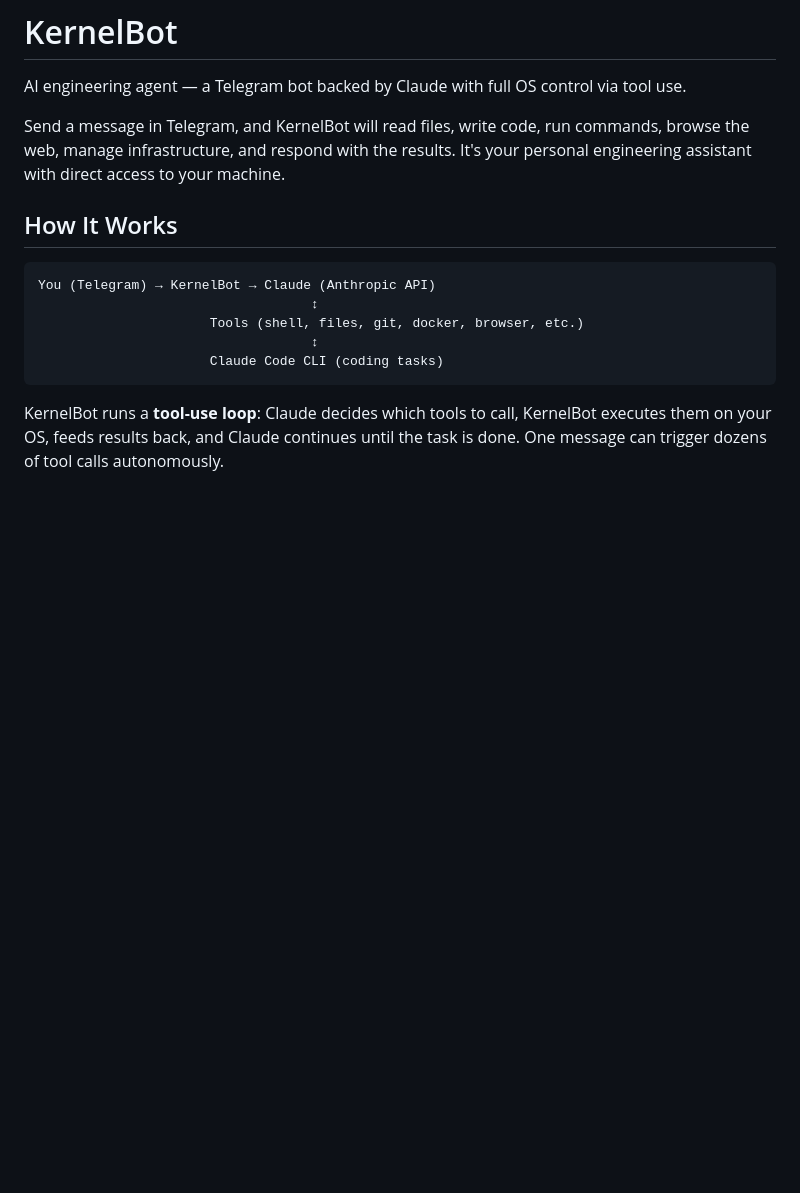
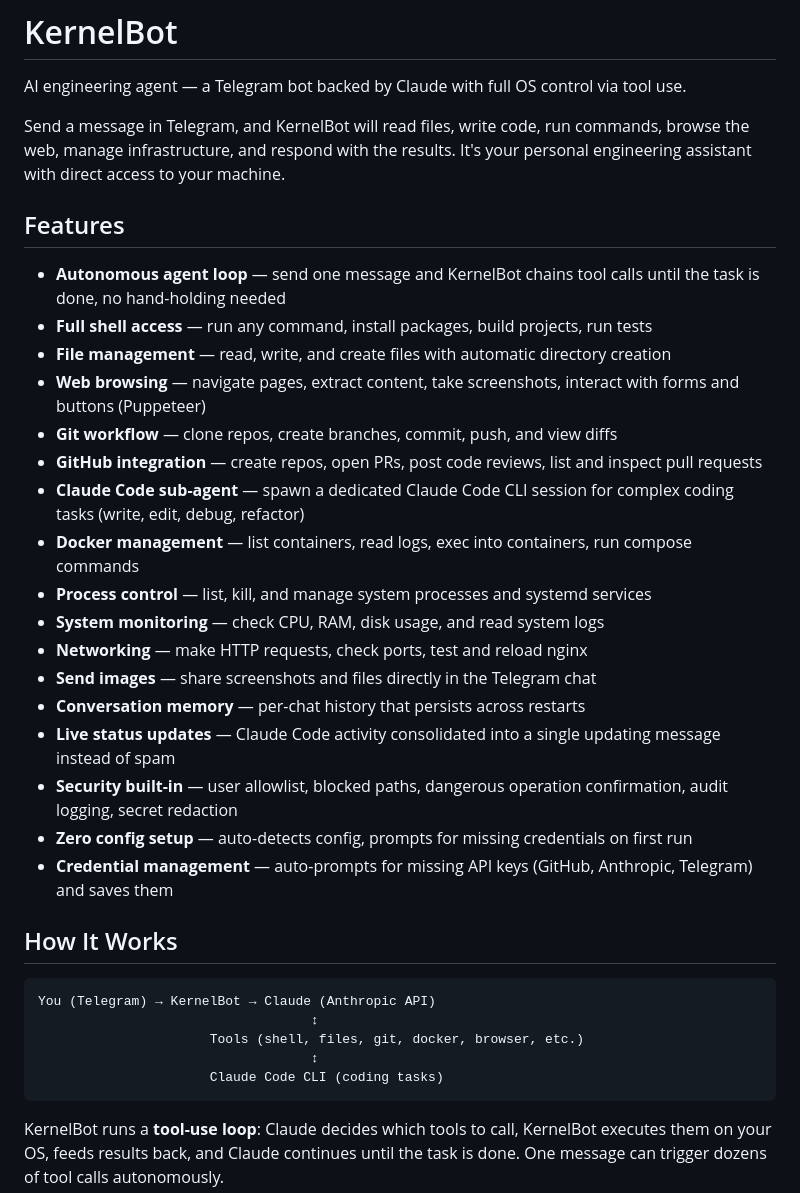
Before and after one commit to KernelCode/KernelBot, a Markdown page: README.md, the part around the change. Drawn GitHub-style; blank space fills up the shorter version.

Commit message:
docs: expand features section in README.md to include credential management and other enhancements

```diff
--- a/README.md
+++ b/README.md
@@ -3,6 +3,26 @@
 AI engineering agent — a Telegram bot backed by Claude with full OS control via tool use.
 
 Send a message in Telegram, and KernelBot will read files, write code, run commands, browse the web, manage infrastructure, and respond with the results. It's your personal engineering assistant with direct access to your machine.
+
+## Features
+
+- **Autonomous agent loop** — send one message and KernelBot chains tool calls until the task is done, no hand-holding needed
+- **Full shell access** — run any command, install packages, build projects, run tests
+- **File management** — read, write, and create files with automatic directory creation
+- **Web browsing** — navigate pages, extract content, take screenshots, interact with forms and buttons (Puppeteer)
+- **Git workflow** — clone repos, create branches, commit, push, and view diffs
+- **GitHub integration** — create repos, open PRs, post code reviews, list and inspect pull requests
+- **Claude Code sub-agent** — spawn a dedicated Claude Code CLI session for complex coding tasks (write, edit, debug, refactor)
+- **Docker management** — list containers, read logs, exec into containers, run compose commands
+- **Process control** — list, kill, and manage system processes and systemd services
+- **System monitoring** — check CPU, RAM, disk usage, and read system logs
+- **Networking** — make HTTP requests, check ports, test and reload nginx
+- **Send images** — share screenshots and files directly in the Telegram chat
+- **Conversation memory** — per-chat history that persists across restarts
+- **Live status updates** — Claude Code activity consolidated into a single updating message instead of spam
+- **Security built-in** — user allowlist, blocked paths, dangerous operation confirmation, audit logging, secret redaction
+- **Zero config setup** — auto-detects config, prompts for missing credentials on first run
+- **Credential management** — auto-prompts for missing API keys (GitHub, Anthropic, Telegram) and saves them
 
 ## How It Works
 
```
